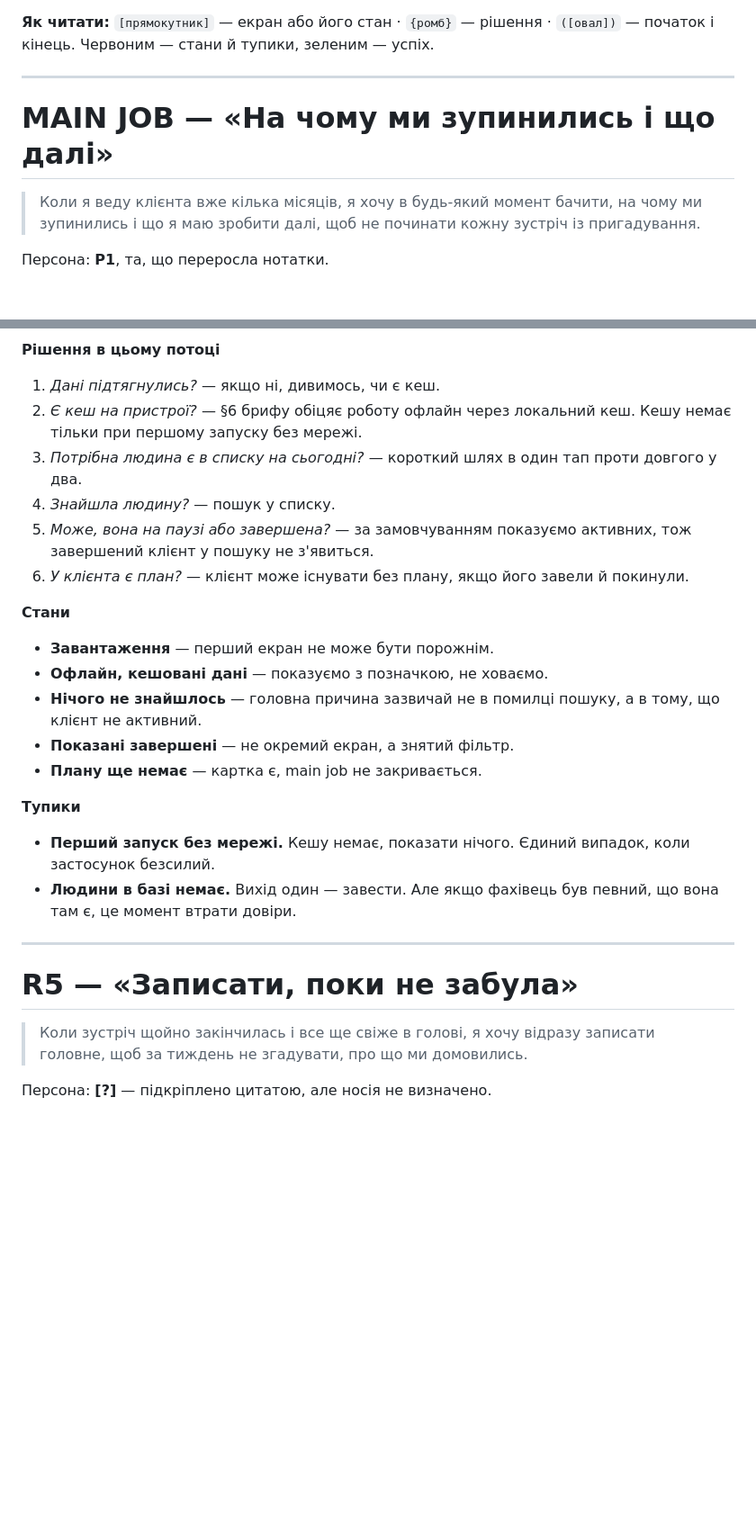
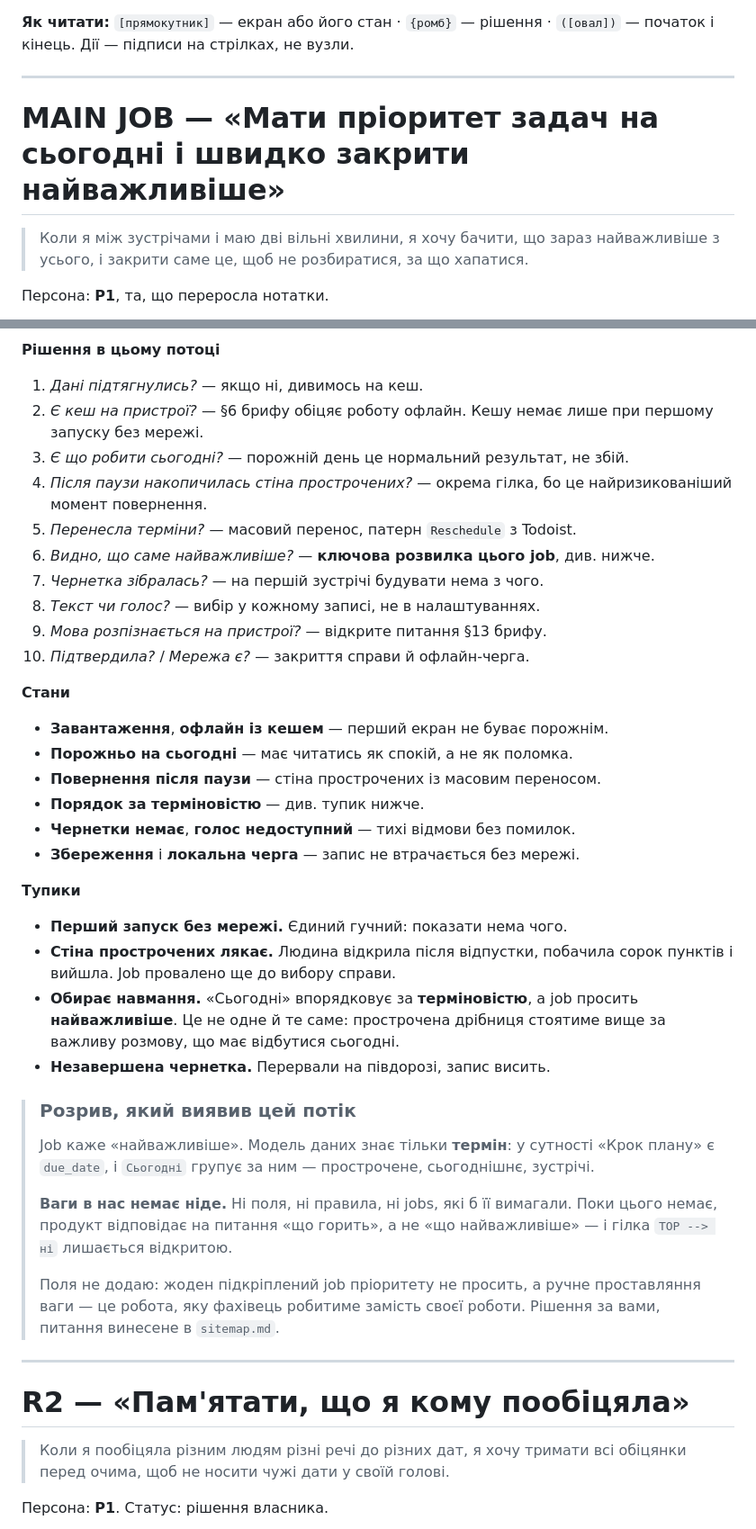
Before and after one commit to OYerokhina/AI_product, a Markdown page: flows.md, 2 parts joined by grey strips. Shown at 90% size. Rendered like a GitHub page; blank space fills up the shorter version.

````diff
--- a/flows.md
+++ b/flows.md
@@ -4,15 +4,14 @@
 з [`research/jtbd.md`](research/jtbd.md).
 
 **Як читати:** `[прямокутник]` — екран або його стан · `{ромб}` — рішення
-· `([овал])` — початок і кінець. Червоним — стани й тупики, зеленим — успіх.
+· `([овал])` — початок і кінець. Дії — підписи на стрілках, не вузли.
 
 ---
 
-# MAIN JOB — «На чому ми зупинились і що далі»
+# MAIN JOB — «Мати пріоритет задач на сьогодні і швидко закрити найважливіше»
 
-> Коли я веду клієнта вже кілька місяців, я хочу в будь-який момент бачити,
-> на чому ми зупинились і що я маю зробити далі, щоб не починати кожну
-> зустріч із пригадування.
+> Коли я між зустрічами і маю дві вільні хвилини, я хочу бачити, що зараз
+> найважливіше з усього, і закрити саме це, щоб не розбиратися, за що хапатися.
 
 Персона: **P1**, та, що переросла нотатки.
 
@@ -52,41 +68,60 @@ flowchart TD
 
 **Рішення в цьому потоці**
 
-1. *Дані підтягнулись?* — якщо ні, дивимось, чи є кеш.
-2. *Є кеш на пристрої?* — §6 брифу обіцяє роботу офлайн через локальний кеш.
-   Кешу немає тільки при першому запуску без мережі.
-3. *Потрібна людина є в списку на сьогодні?* — короткий шлях в один тап
-   проти довгого у два.
-4. *Знайшла людину?* — пошук у списку.
-5. *Може, вона на паузі або завершена?* — за замовчуванням показуємо активних,
-   тож завершений клієнт у пошуку не з'явиться.
-6. *У клієнта є план?* — клієнт може існувати без плану, якщо його завели
-   й покинули.
+1. *Дані підтягнулись?* — якщо ні, дивимось на кеш.
+2. *Є кеш на пристрої?* — §6 брифу обіцяє роботу офлайн. Кешу немає лише
+   при першому запуску без мережі.
+3. *Є що робити сьогодні?* — порожній день це нормальний результат, не збій.
+4. *Після паузи накопичилась стіна прострочених?* — окрема гілка, бо це
+   найризикованіший момент повернення.
+5. *Перенесла терміни?* — масовий перенос, патерн `Reschedule` з Todoist.
+6. *Видно, що саме найважливіше?* — **ключова розвилка цього job**, див. нижче.
+7. *Чернетка зібралась?* — на першій зустрічі будувати нема з чого.
+8. *Текст чи голос?* — вибір у кожному записі, не в налаштуваннях.
+9. *Мова розпізнається на пристрої?* — відкрите питання §13 брифу.
+10. *Підтвердила?* / *Мережа є?* — закриття справи й офлайн-черга.
 
 **Стани**
 
-- **Завантаження** — перший екран не може бути порожнім.
-- **Офлайн, кешовані дані** — показуємо з позначкою, не ховаємо.
-- **Нічого не знайшлось** — головна причина зазвичай не в помилці пошуку,
-  а в тому, що клієнт не активний.
-- **Показані завершені** — не окремий екран, а знятий фільтр.
-- **Плану ще немає** — картка є, main job не закривається.
+- **Завантаження**, **офлайн із кешем** — перший екран не буває порожнім.
+- **Порожньо на сьогодні** — має читатись як спокій, а не як поломка.
+- **Повернення після паузи** — стіна прострочених із масовим переносом.
+- **Порядок за терміновістю** — див. тупик нижче.
+- **Чернетки немає**, **голос недоступний** — тихі відмови без помилок.
+- **Збереження** і **локальна черга** — запис не втрачається без мережі.
 
 **Тупики**
 
-- **Перший запуск без мережі.** Кешу немає, показати нічого. Єдиний випадок,
-  коли застосунок безсилий.
-- **Людини в базі немає.** Вихід один — завести. Але якщо фахівець був певний,
-  що вона там є, це момент втрати довіри.
+- **Перший запуск без мережі.** Єдиний гучний: показати нема чого.
+- **Стіна прострочених лякає.** Людина відкрила після відпустки, побачила
+  сорок пунктів і вийшла. Job провалено ще до вибору справи.
+- **Обирає навмання.** «Сьогодні» впорядковує за **терміновістю**, а job
+  просить **найважливіше**. Це не одне й те саме: прострочена дрібниця
+  стоятиме вище за важливу розмову, що має відбутися сьогодні.
+- **Незавершена чернетка.** Перервали на півдорозі, запис висить.
+
+> ### Розрив, який виявив цей потік
+>
+> Job каже «найважливіше». Модель даних знає тільки **термін**: у сутності
+> «Крок плану» є `due_date`, і `Сьогодні` групує за ним — прострочене,
+> сьогоднішнє, зустрічі.
+>
+> **Ваги в нас немає ніде.** Ні поля, ні правила, ні jobs, які б її вимагали.
+> Поки цього немає, продукт відповідає на питання «що горить», а не «що
+> найважливіше» — і гілка `TOP --> ні` лишається відкритою.
+>
+> Поля не додаю: жоден підкріплений job пріоритету не просить, а ручне
+> проставляння ваги — це робота, яку фахівець робитиме замість своєї роботи.
+> Рішення за вами, питання винесене в `sitemap.md`.
 
 ---
 
-# R5 — «Записати, поки не забула»
+# R2 — «Пам'ятати, що я кому пообіцяла»
 
-> Коли зустріч щойно закінчилась і все ще свіже в голові, я хочу відразу
-> записати головне, щоб за тиждень не згадувати, про що ми домовились.
+> Коли я пообіцяла різним людям різні речі до різних дат, я хочу тримати всі
+> обіцянки перед очима, щоб не носити чужі дати у своїй голові.
 
-Персона: **[?]** — підкріплено цитатою, але носія не визначено.
+Персона: **P1**. Статус: рішення власника.
 
 ```mermaid
 flowchart TD
````
Also changed, not shown: other parts of flows.md (+112 -104 lines), sitemap.md (+29 -3 lines).
